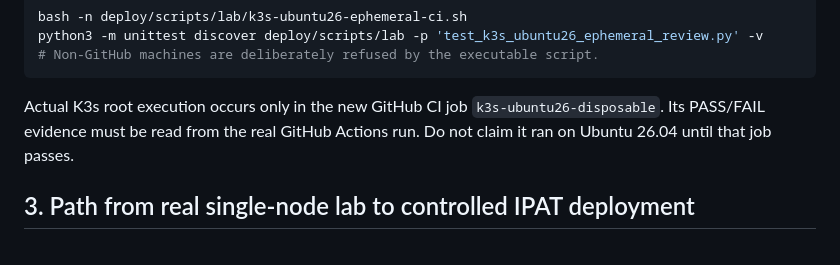
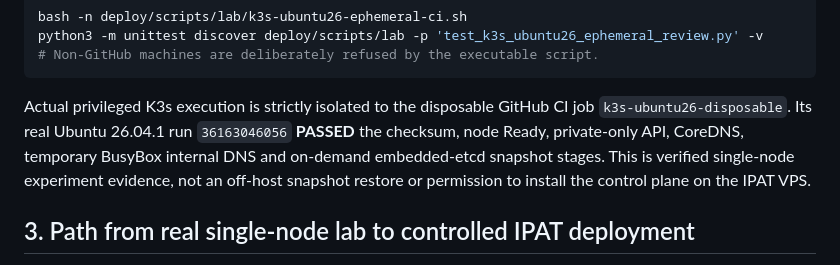
Before and after one commit to mr-ipat/ipat, a Markdown page: docs/K3S_UBUNTU26_R56.md, the part around one of its changes. Drawn GitHub-style.

Commit message:
docs(k3s): record verified real Ubuntu26 node pods DNS and etcd snapshot

````diff
--- a/docs/K3S_UBUNTU26_R56.md
+++ b/docs/K3S_UBUNTU26_R56.md
@@ -24,7 +24,7 @@ python3 -m unittest discover deploy/scripts/lab -p 'test_k3s_ubuntu26_ephemeral_
 # Non-GitHub machines are deliberately refused by the executable script.
 ```
 
-Actual K3s root execution occurs only in the new GitHub CI job `k3s-ubuntu26-disposable`. Its PASS/FAIL evidence must be read from the real GitHub Actions run. Do not claim it ran on Ubuntu 26.04 until that job passes.
+Actual privileged K3s execution is strictly isolated to the disposable GitHub CI job `k3s-ubuntu26-disposable`. Its real Ubuntu 26.04.1 run `36163046056` **PASSED** the checksum, node Ready, private-only API, CoreDNS, temporary BusyBox internal DNS and on-demand embedded-etcd snapshot stages. This is verified single-node experiment evidence, not an off-host snapshot restore or permission to install the control plane on the IPAT VPS.
 
 ## 3. Path from real single-node lab to controlled IPAT deployment
 
````
Also changed, not shown: other parts of docs/K3S_UBUNTU26_R56.md (+1 -1 lines), docs/PROJECT_STATUS.md (+2 -2 lines).
